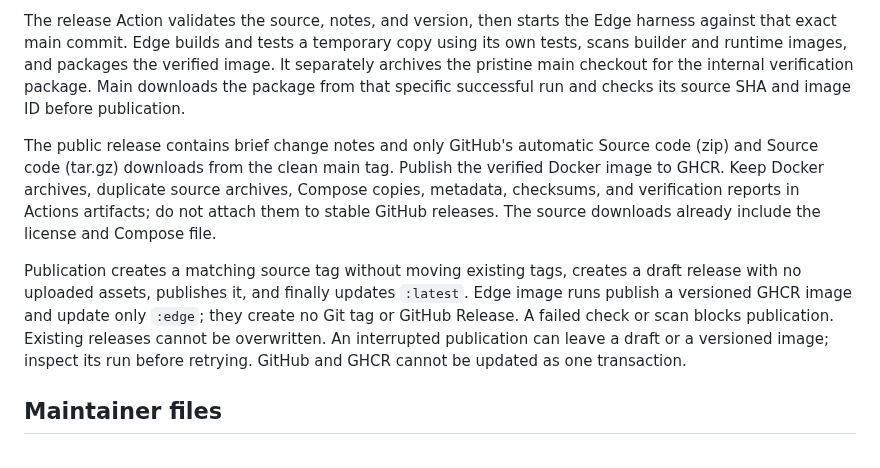
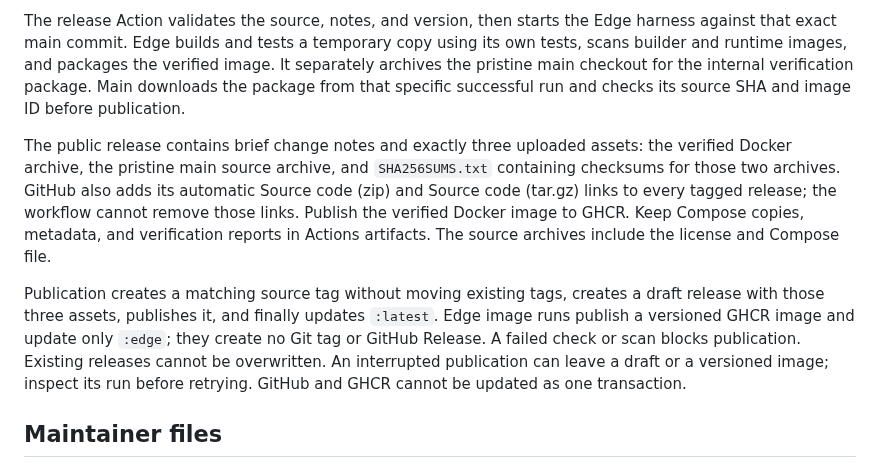
Before and after one commit to ShannonWetnight/GameShelf, a Markdown page: .github/RELEASING.md, the part around the change. Drawn GitHub-style.

Commit message:
Document three stable release assets and automatic source links

```diff
--- a/.github/RELEASING.md
+++ b/.github/RELEASING.md
@@ -23,9 +23,9 @@ If the notes file is missing, commit it to main before starting a new workflow r
 
 The release Action validates the source, notes, and version, then starts the Edge harness against that exact main commit. Edge builds and tests a temporary copy using its own tests, scans builder and runtime images, and packages the verified image. It separately archives the pristine main checkout for the internal verification package. Main downloads the package from that specific successful run and checks its source SHA and image ID before publication.
 
-The public release contains brief change notes and only GitHub's automatic Source code (zip) and Source code (tar.gz) downloads from the clean main tag. Publish the verified Docker image to GHCR. Keep Docker archives, duplicate source archives, Compose copies, metadata, checksums, and verification reports in Actions artifacts; do not attach them to stable GitHub releases. The source downloads already include the license and Compose file.
+The public release contains brief change notes and exactly three uploaded assets: the verified Docker archive, the pristine main source archive, and `SHA256SUMS.txt` containing checksums for those two archives. GitHub also adds its automatic Source code (zip) and Source code (tar.gz) links to every tagged release; the workflow cannot remove those links. Publish the verified Docker image to GHCR. Keep Compose copies, metadata, and verification reports in Actions artifacts. The source archives include the license and Compose file.
 
-Publication creates a matching source tag without moving existing tags, creates a draft release with no uploaded assets, publishes it, and finally updates `:latest`. Edge image runs publish a versioned GHCR image and update only `:edge`; they create no Git tag or GitHub Release. A failed check or scan blocks publication. Existing releases cannot be overwritten. An interrupted publication can leave a draft or a versioned image; inspect its run before retrying. GitHub and GHCR cannot be updated as one transaction.
+Publication creates a matching source tag without moving existing tags, creates a draft release with those three assets, publishes it, and finally updates `:latest`. Edge image runs publish a versioned GHCR image and update only `:edge`; they create no Git tag or GitHub Release. A failed check or scan blocks publication. Existing releases cannot be overwritten. An interrupted publication can leave a draft or a versioned image; inspect its run before retrying. GitHub and GHCR cannot be updated as one transaction.
 
 ## Maintainer files
 
```
